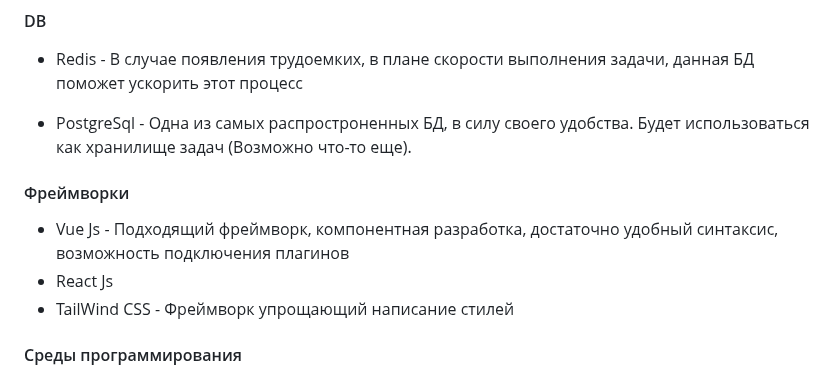
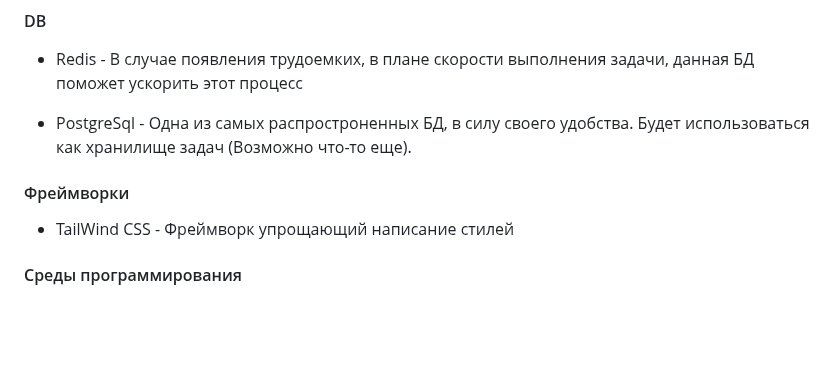
Before and after one commit to Dasadno/StillCode, a Markdown page: README.md, the part around one of its changes. GitHub-like rendering; blank space fills up the shorter version.

```diff
--- a/README.md
+++ b/README.md
@@ -60,8 +60,6 @@ StillCode
 
  #### Фреймворки
 
- - Vue Js - Подходящий фреймворк, компонентная разработка, достаточно удобный синтаксис, возможность подключения плагинов
- - React Js
  - TailWind CSS - Фреймворк упрощающий написание стилей
 
  #### Среды программирования
```
Also changed, not shown: other parts of README.md (+1 -1 lines).
